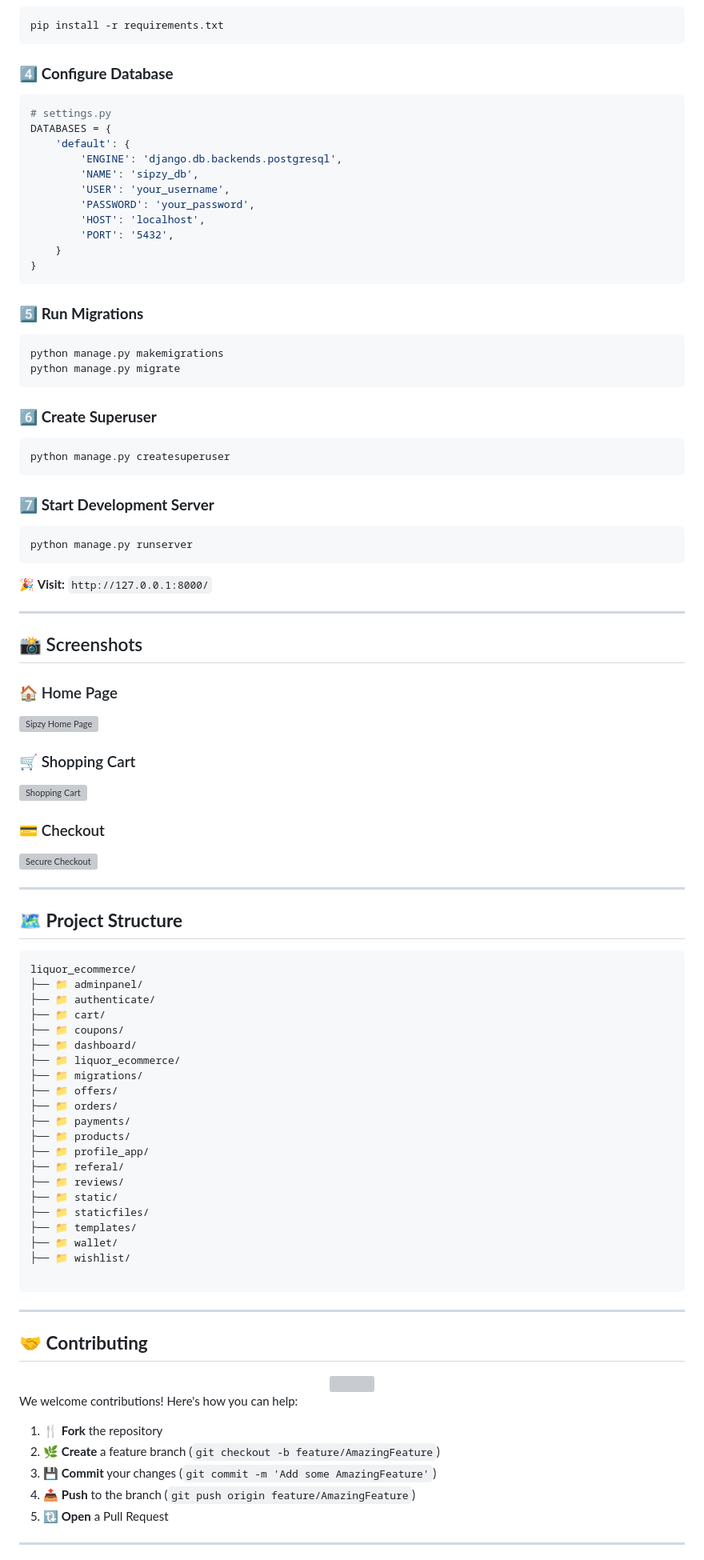
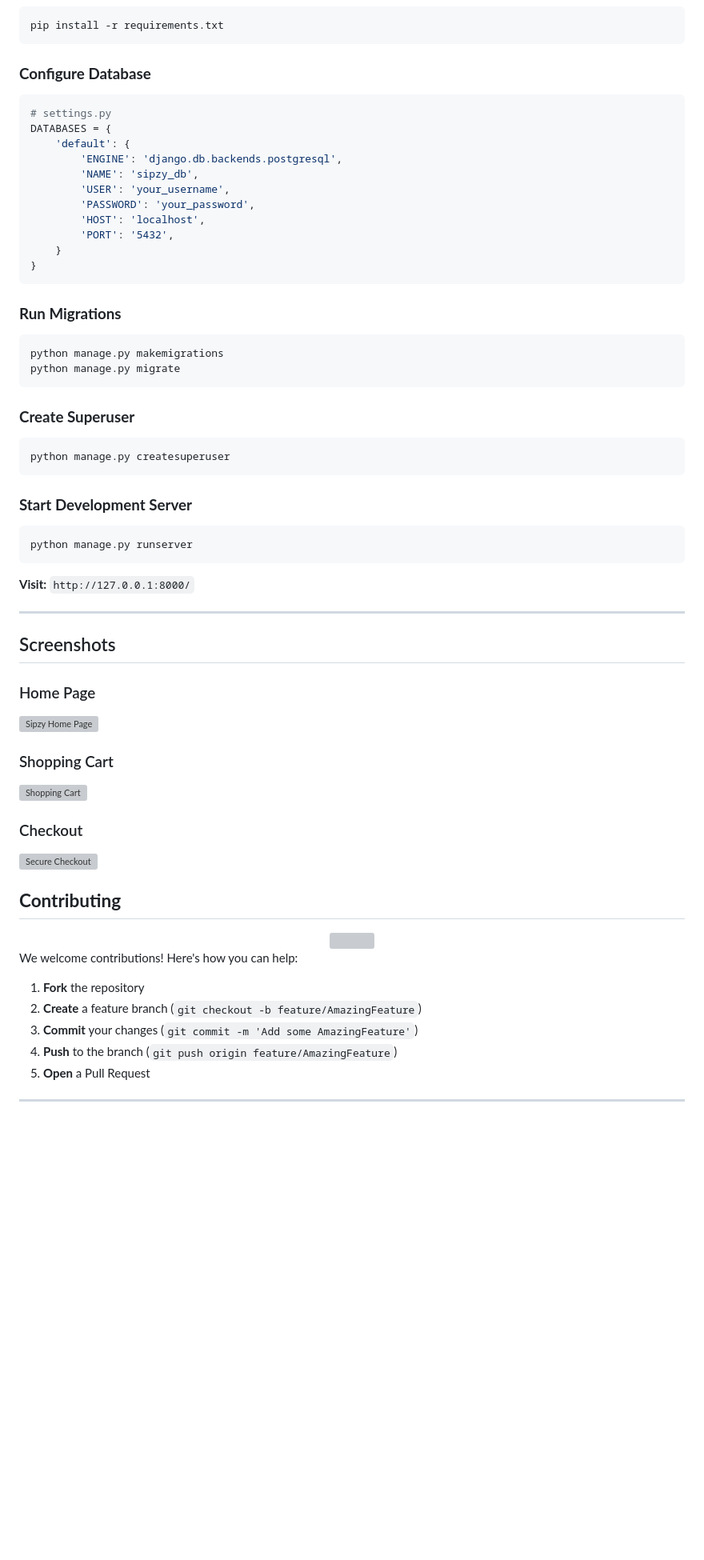
Before and after one commit to arjunj20/sipzy_project, a Markdown page: README.md, the part around one of its changes. Shown at 80% size. GitHub-like rendering; blank space fills up the shorter version; grey boxes are pictures that could not be loaded.

Commit message:
Update README formatting and content

````diff
--- a/README.md
+++ b/README.md
@@ -163,7 +155,7 @@ source venv/bin/activate
 pip install -r requirements.txt
 ```
 
-### 4️⃣ **Configure Database**
+###  **Configure Database**
 ```python
 # settings.py
 DATABASES = {
@@ -178,69 +170,40 @@ DATABASES = {
 }
 ```
 
-### 5️⃣ **Run Migrations**
+###  **Run Migrations**
 ```bash
 python manage.py makemigrations
 python manage.py migrate
 ```
 
-### 6️⃣ **Create Superuser**
+###  **Create Superuser**
 ```bash
 python manage.py createsuperuser
 ```
 
-### 7️⃣ **Start Development Server**
+###  **Start Development Server**
 ```bash
 python manage.py runserver
 ```
 
-🎉 **Visit:** `http://127.0.0.1:8000/`
+ **Visit:** `http://127.0.0.1:8000/`
 
 ---
 
-## 📸 Screenshots
+##  Screenshots
 
-### 🏠 Home Page
+###  Home Page
 <img src="screenshots/home_page.png" alt="Sipzy Home Page" width="80%" />
 
-### 🛒 Shopping Cart
+###  Shopping Cart
 <img src="screenshots/cart.png" alt="Shopping Cart" width="80%" />
 
-### 💳 Checkout
+###  Checkout
 <img src="screenshots/checkout.png" alt="Secure Checkout" width="80%" />
 
 
----
 
-## 🗺️ **Project Structure**
-
-```
-liquor_ecommerce/
-├── 📁 adminpanel/
-├── 📁 authenticate/
-├── 📁 cart/
-├── 📁 coupons/
-├── 📁 dashboard/
-├── 📁 liquor_ecommerce/
-├── 📁 migrations/
-├── 📁 offers/
-├── 📁 orders/
-├── 📁 payments/
-├── 📁 products/
-├── 📁 profile_app/
-├── 📁 referal/
-├── 📁 reviews/
-├── 📁 static/
-├── 📁 staticfiles/
-├── 📁 templates/
-├── 📁 wallet/
-├── 📁 wishlist/
-
-```
-
----
-
-## 🤝 **Contributing**
+##  **Contributing**
 
 <div align="center">
 <img src="https://user-images.githubusercontent.com/74038190/212284087-bbe7e430-757e-4901-90bf-4cd2ce3e1852.gif" width="200">
@@ -248,11 +211,11 @@ liquor_ecommerce/
 
 We welcome contributions! Here's how you can help:
 
-1. 🍴 **Fork** the repository
-2. 🌿 **Create** a feature branch (`git checkout -b feature/AmazingFeature`)
-3. 💾 **Commit** your changes (`git commit -m 'Add some AmazingFeature'`)
-4. 📤 **Push** to the branch (`git push origin feature/AmazingFeature`)
-5. 🔃 **Open** a Pull Request
+1.  **Fork** the repository
+2.  **Create** a feature branch (`git checkout -b feature/AmazingFeature`)
+3.  **Commit** your changes (`git commit -m 'Add some AmazingFeature'`)
+4.  **Push** to the branch (`git push origin feature/AmazingFeature`)
+5.  **Open** a Pull Request
 
 ---
 
````
Also changed, not shown: other parts of README.md (+30 -38 lines).
